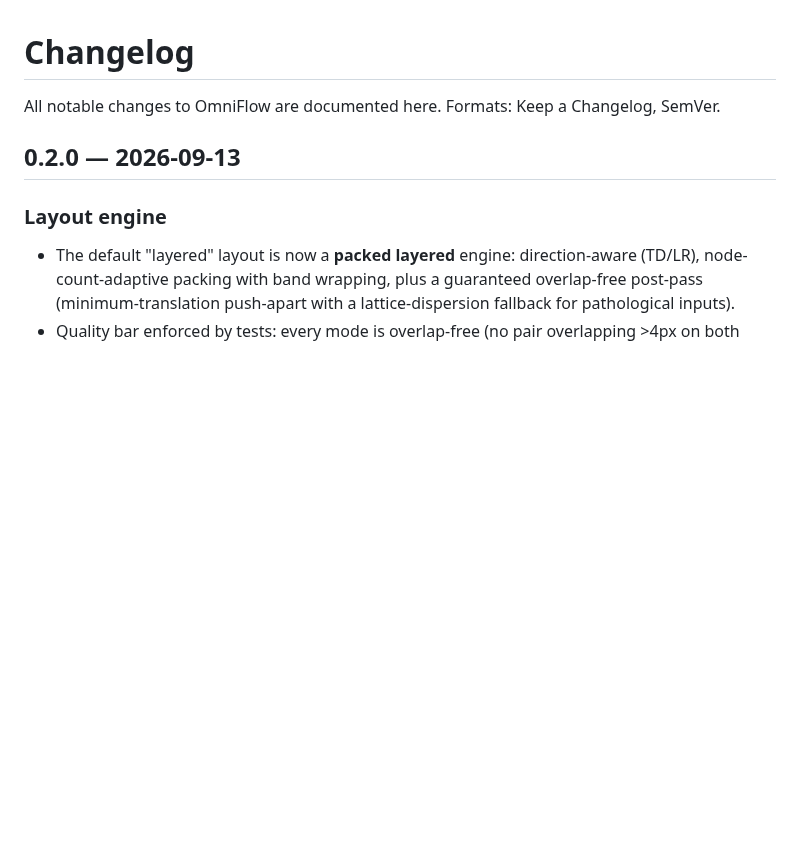
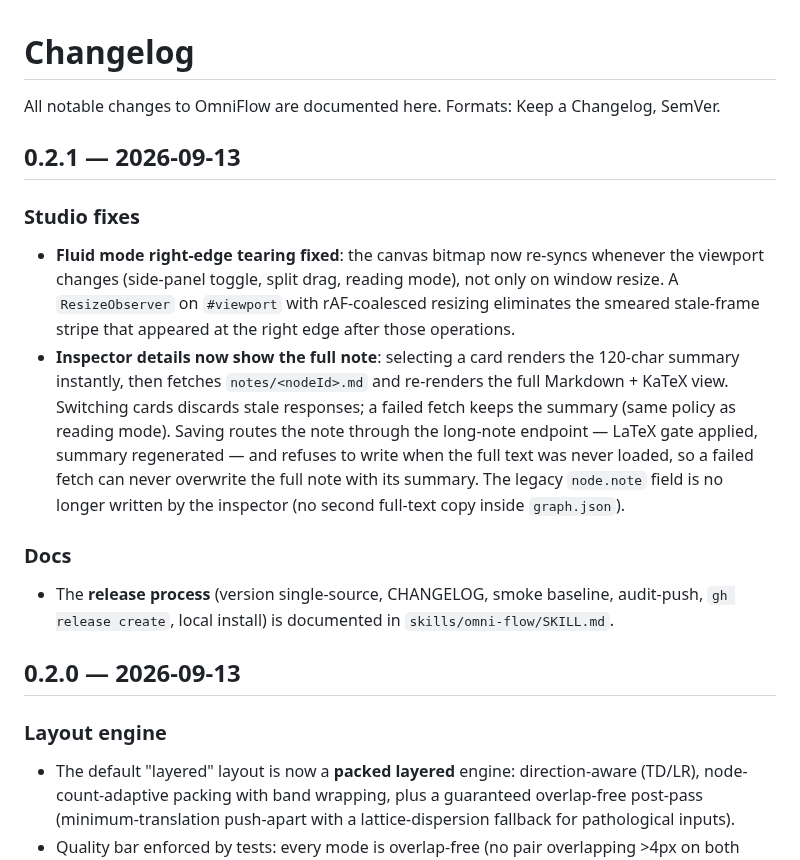
Before and after one commit to kanghelyu/omni-flow, a Markdown page: CHANGELOG.md, the part around the change. Rendered like a GitHub page; blank space fills up the shorter version.

Commit message:
sync: align remote with local workspace

```diff
--- a/CHANGELOG.md
+++ b/CHANGELOG.md
@@ -1,6 +1,25 @@
 # Changelog
 
 All notable changes to OmniFlow are documented here. Formats: Keep a Changelog, SemVer.
+
+## 0.2.1 — 2026-09-13
+
+### Studio fixes
+- **Fluid mode right-edge tearing fixed**: the canvas bitmap now re-syncs whenever the
+  viewport changes (side-panel toggle, split drag, reading mode), not only on window resize.
+  A `ResizeObserver` on `#viewport` with rAF-coalesced resizing eliminates the smeared
+  stale-frame stripe that appeared at the right edge after those operations.
+- **Inspector details now show the full note**: selecting a card renders the 120-char summary
+  instantly, then fetches `notes/<nodeId>.md` and re-renders the full Markdown + KaTeX view.
+  Switching cards discards stale responses; a failed fetch keeps the summary (same policy as
+  reading mode). Saving routes the note through the long-note endpoint — LaTeX gate applied,
+  summary regenerated — and refuses to write when the full text was never loaded, so a failed
+  fetch can never overwrite the full note with its summary. The legacy `node.note` field is no
+  longer written by the inspector (no second full-text copy inside `graph.json`).
+
+### Docs
+- The **release process** (version single-source, CHANGELOG, smoke baseline, audit-push,
+  `gh release create`, local install) is documented in `skills/omni-flow/SKILL.md`.
 
 ## 0.2.0 — 2026-09-13
 
```
